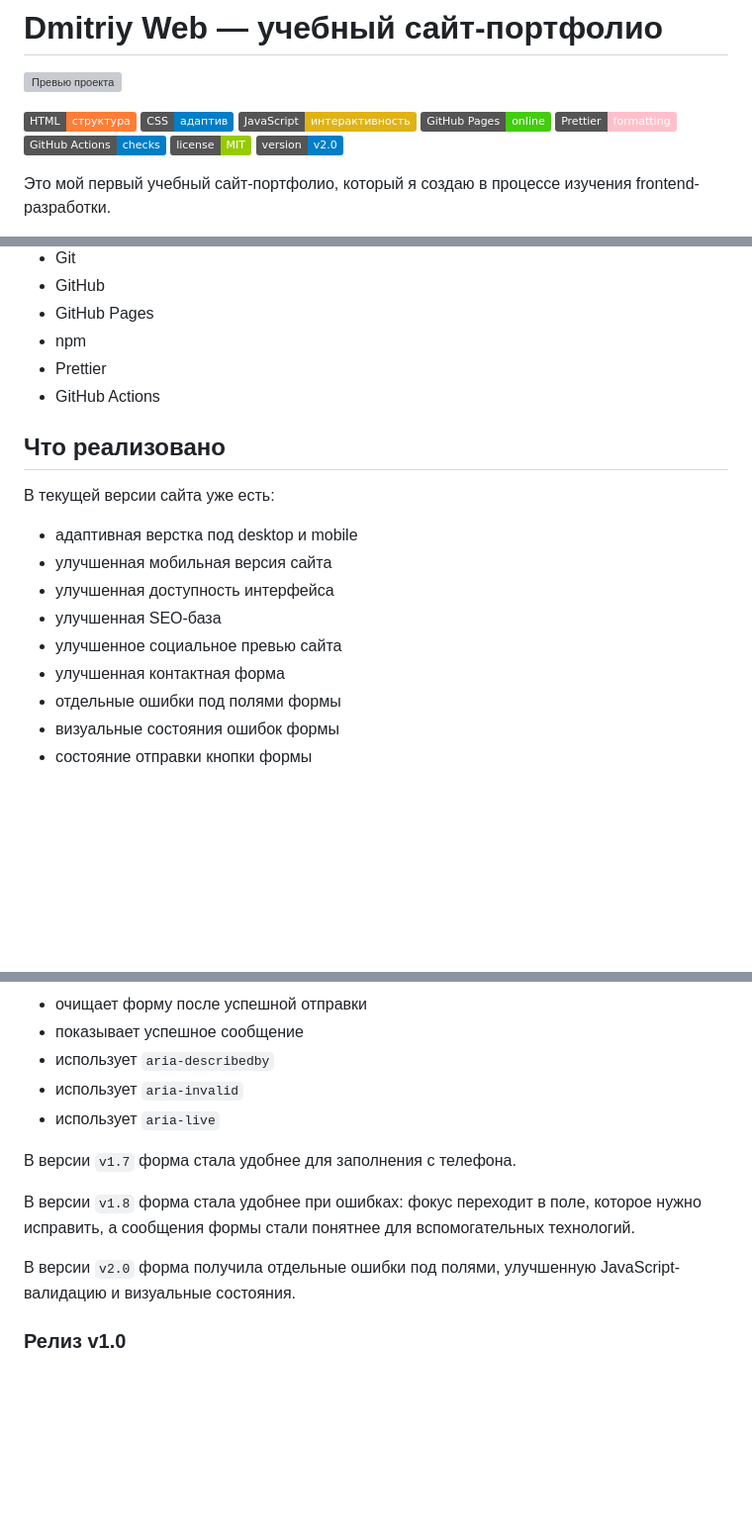
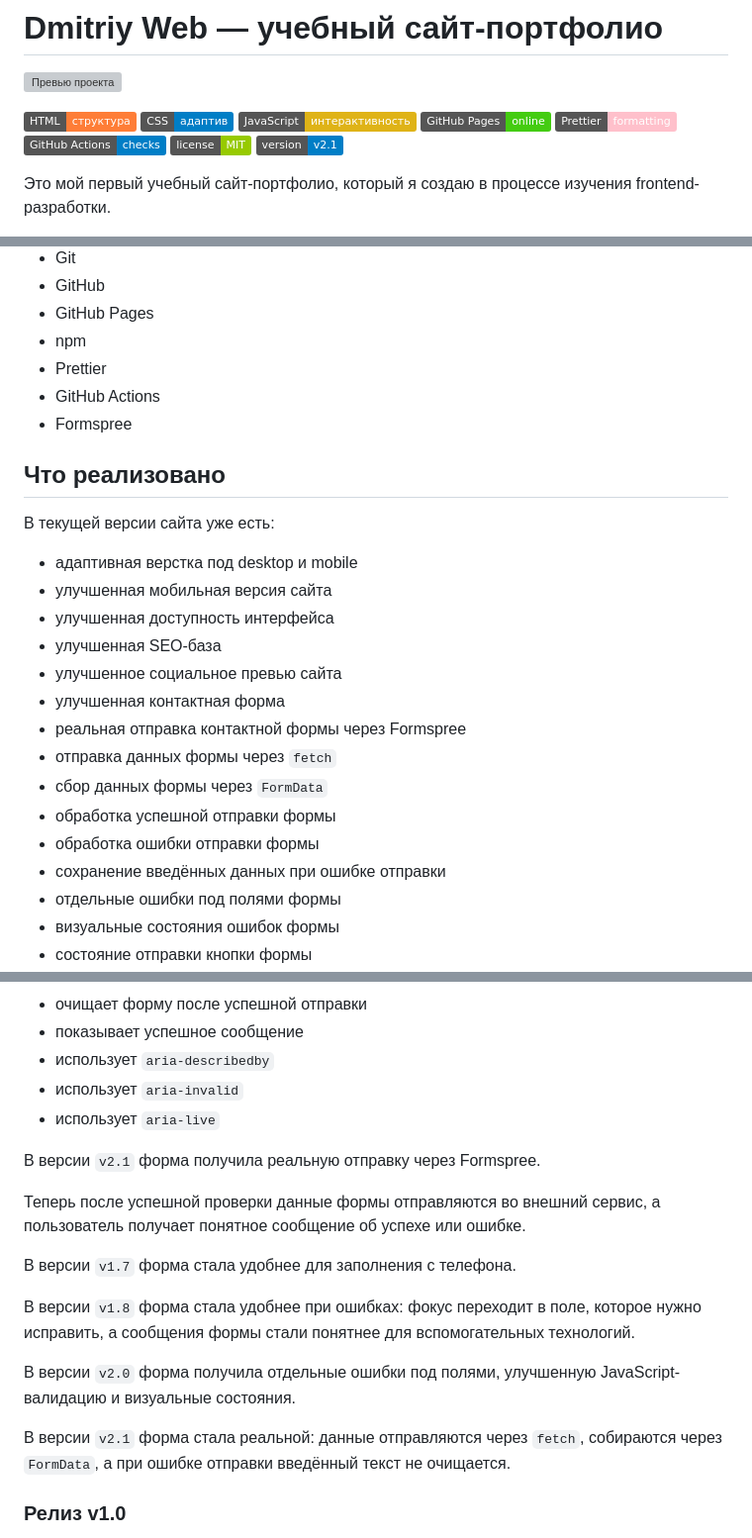
Before and after one commit to nefrit333-cpu/my-first-site, a Markdown page: README.md, 3 parts joined by grey strips. Shown at 99% size. GitHub-like rendering; badges without logos; blank space fills up the shorter version; grey boxes are pictures that could not be loaded.

```diff
--- a/README.md
+++ b/README.md
@@ -9,7 +9,7 @@
 ![Prettier](https://img.shields.io/badge/Prettier-formatting-pink)
 ![GitHub Actions](https://img.shields.io/badge/GitHub%20Actions-checks-blue)
 ![License](https://img.shields.io/badge/license-MIT-green)
-![Version](https://img.shields.io/badge/version-v2.0-blue)
+![Version](https://img.shields.io/badge/version-v2.1-blue)
 
 Это мой первый учебный сайт-портфолио, который я создаю в процессе изучения frontend-разработки.
 
@@ -46,6 +46,7 @@ v2.0 — Улучшение контактной формы
 - npm
 - Prettier
 - GitHub Actions
+- Formspree
 
 ## Что реализовано
 
@@ -57,6 +58,12 @@ v2.0 — Улучшение контактной формы
 - улучшенная SEO-база
 - улучшенное социальное превью сайта
 - улучшенная контактная форма
+- реальная отправка контактной формы через Formspree
+- отправка данных формы через `fetch`
+- сбор данных формы через `FormData`
+- обработка успешной отправки формы
+- обработка ошибки отправки формы
+- сохранение введённых данных при ошибке отправки
 - отдельные ошибки под полями формы
 - визуальные состояния ошибок формы
 - состояние отправки кнопки формы
@@ -229,11 +238,17 @@ my-first-site/
 - использует `aria-invalid`
 - использует `aria-live`
 
+В версии `v2.1` форма получила реальную отправку через Formspree.
+
+Теперь после успешной проверки данные формы отправляются во внешний сервис, а пользователь получает понятное сообщение об успехе или ошибке.
+
 В версии `v1.7` форма стала удобнее для заполнения с телефона.
 
 В версии `v1.8` форма стала удобнее при ошибках: фокус переходит в поле, которое нужно исправить, а сообщения формы стали понятнее для вспомогательных технологий.
 
 В версии `v2.0` форма получила отдельные ошибки под полями, улучшенную JavaScript-валидацию и визуальные состояния.
+
+В версии `v2.1` форма стала реальной: данные отправляются через `fetch`, собираются через `FormData`, а при ошибке отправки введённый текст не очищается.
 
 ### Релиз v1.0
 
```
Also changed, not shown: other parts of README.md (+87 -7 lines).
